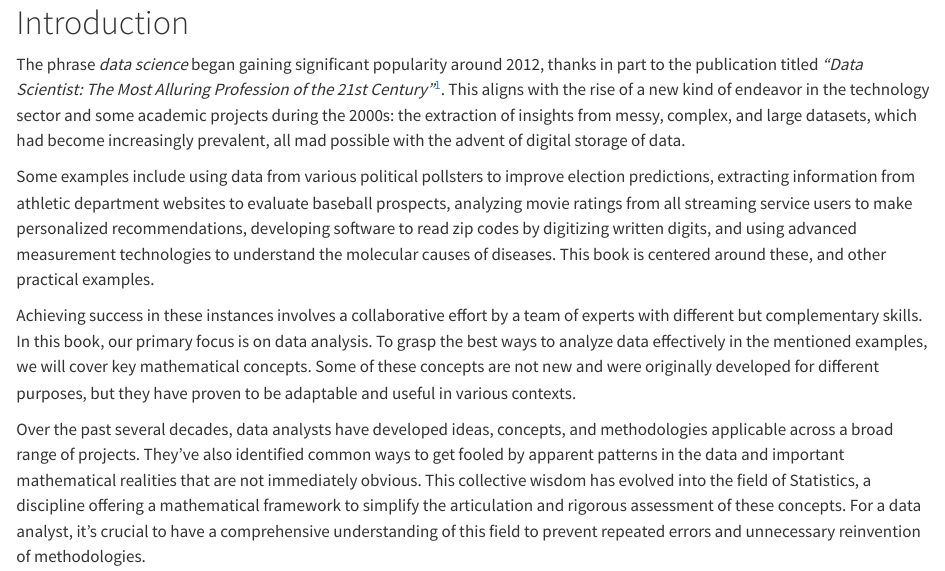
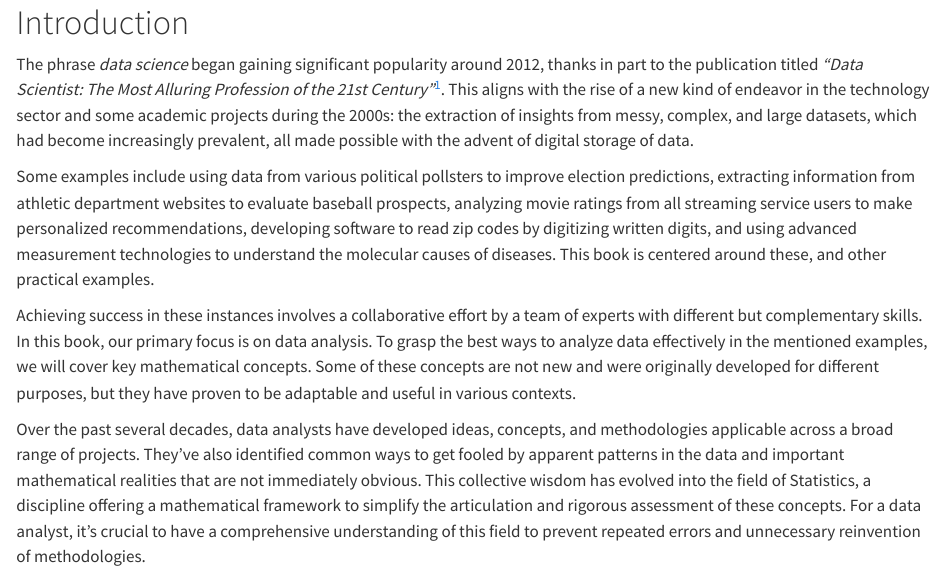
Before and after one commit to rafalab/dsbook-part-2, a Quarto document (intro.qmd): the page in a window 1100 px wide, from its top. Rendered offline with R 4.5, knitr and Pandoc in place of Quarto, with nearby package versions.

Commit message:
Update intro.qmd

```diff
--- a/intro.qmd
+++ b/intro.qmd
@@ -1,6 +1,6 @@
 # Introduction {.unnumbered}
 
-The phrase _data science_ began gaining significant popularity around 2012, thanks in part to the publication  titled _"Data Scientist: The Most Alluring Profession of the 21st Century"_^[https://hbr.org/2012/10/data-scientist-the-sexiest-job-of-the-21st-century]. This aligns with the rise of a new kind of endeavor in the technology sector and some academic projects during the 2000s: the extraction of insights from messy, complex, and large datasets, which had become increasingly prevalent, all mad possible with the advent of digital storage of data.
+The phrase _data science_ began gaining significant popularity around 2012, thanks in part to the publication  titled _"Data Scientist: The Most Alluring Profession of the 21st Century"_^[https://hbr.org/2012/10/data-scientist-the-sexiest-job-of-the-21st-century]. This aligns with the rise of a new kind of endeavor in the technology sector and some academic projects during the 2000s: the extraction of insights from messy, complex, and large datasets, which had become increasingly prevalent, all made possible with the advent of digital storage of data.
 
 Some examples include using data from various political pollsters to improve election predictions, extracting information from athletic department websites to evaluate baseball prospects, analyzing movie ratings from all streaming service users to make personalized recommendations, developing software to read zip codes by digitizing written digits, and using advanced measurement technologies to understand the molecular causes of diseases. This book is centered around these, and other practical examples.
 
```
